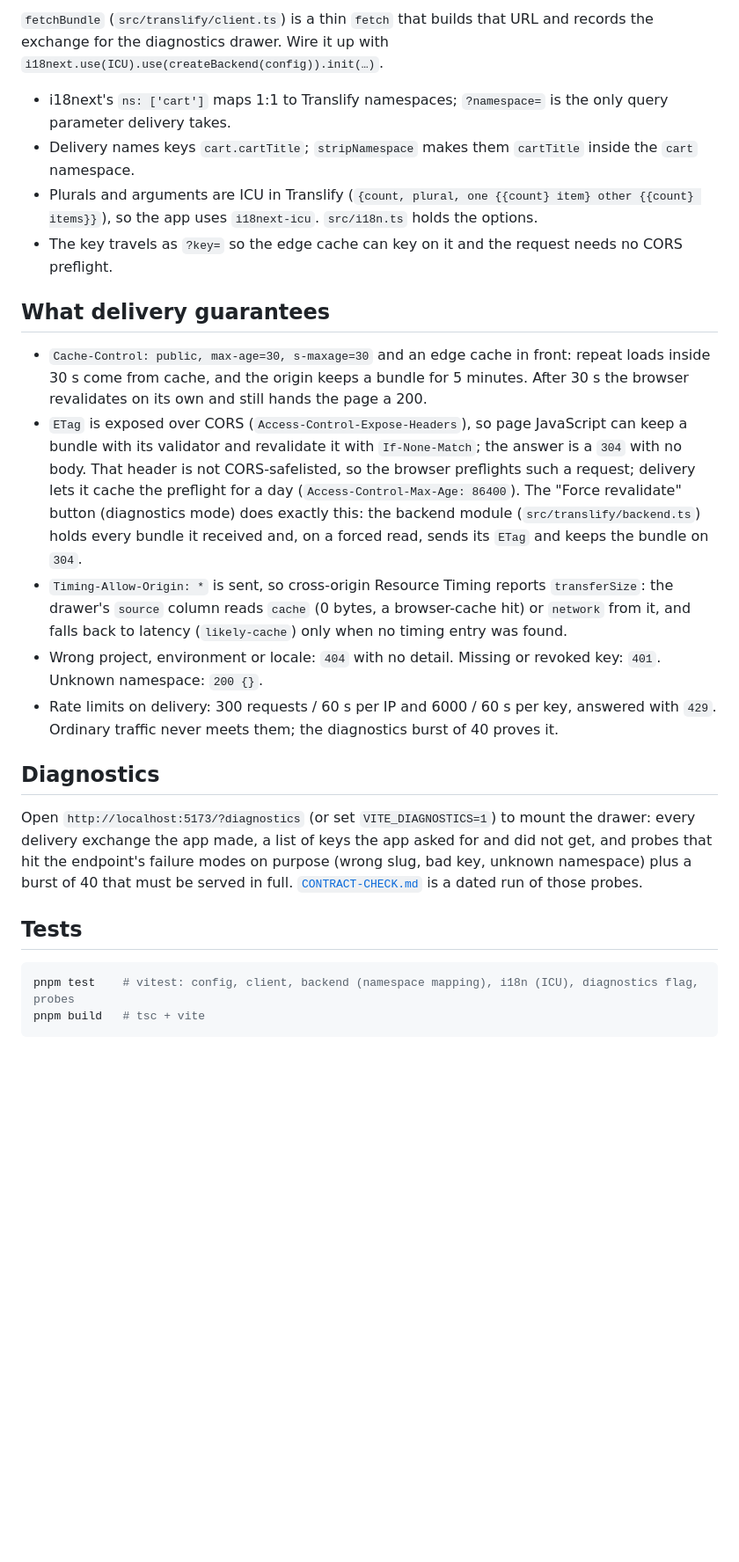
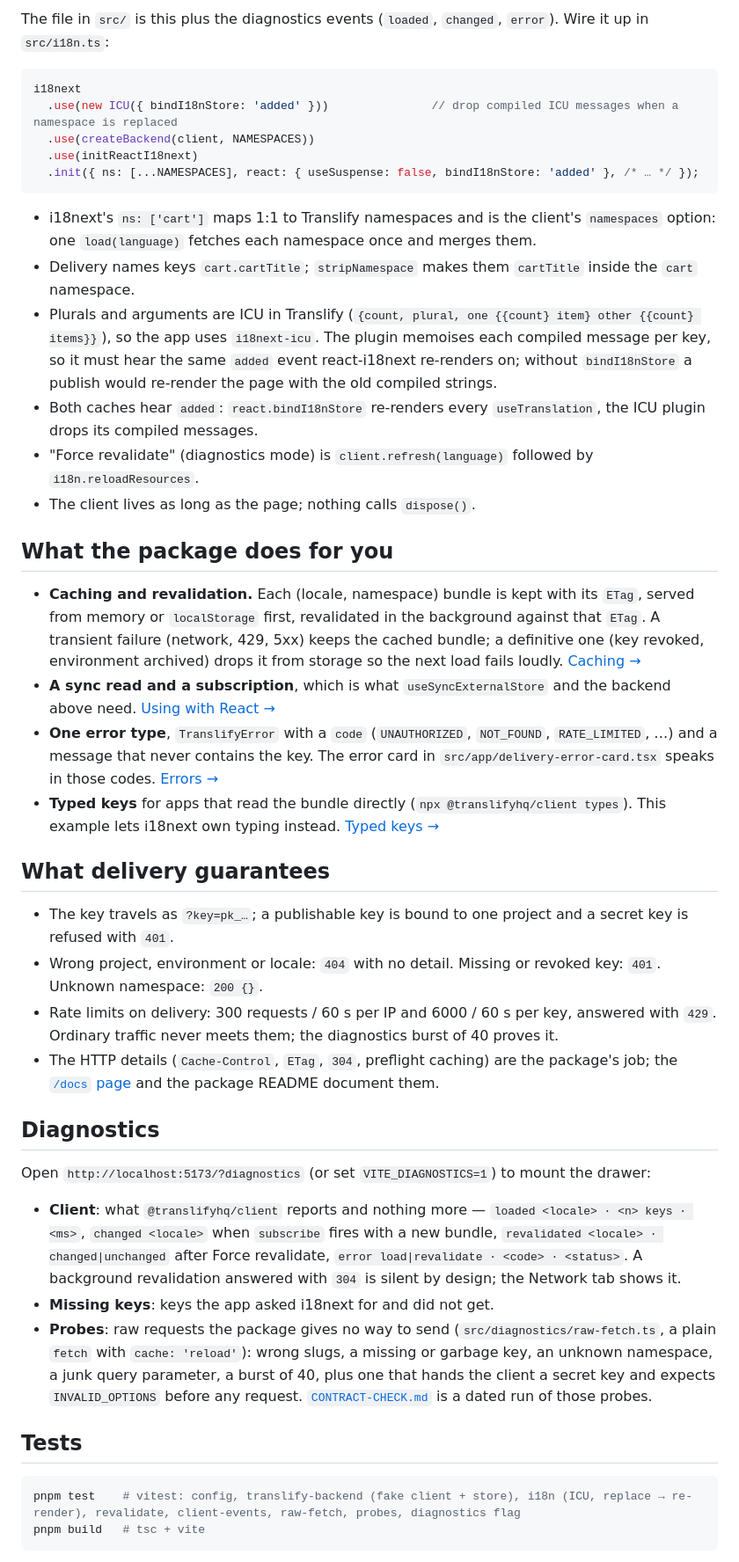
Before and after one commit to chesterbrains/translify-examples, a Markdown page: examples/react-i18next-runtime/README.md, the part around one of its changes. Shown at 88% size. GitHub-like rendering; blank space fills up the shorter version.

````diff
--- a/examples/react-i18next-runtime/README.md
+++ b/examples/react-i18next-runtime/README.md
@@ -76,28 +110,48 @@ export const createBackend = (config: TranslifyConfig): BackendModule => ({
 ```
 
-`fetchBundle` (`src/translify/client.ts`) is a thin `fetch` that builds that URL and records the exchange for the diagnostics drawer. Wire it up with `i18next.use(ICU).use(createBackend(config)).init(…)`.
+The file in `src/` is this plus the diagnostics events (`loaded`, `changed`, `error`). Wire it up in `src/i18n.ts`:
 
-- i18next's `ns: ['cart']` maps 1:1 to Translify namespaces; `?namespace=` is the only query parameter delivery takes.
+```ts
+i18next
+  .use(new ICU({ bindI18nStore: 'added' }))               // drop compiled ICU messages when a namespace is replaced
+  .use(createBackend(client, NAMESPACES))
+  .use(initReactI18next)
+  .init({ ns: [...NAMESPACES], react: { useSuspense: false, bindI18nStore: 'added' }, /* … */ });
+```
+
+- i18next's `ns: ['cart']` maps 1:1 to Translify namespaces and is the client's `namespaces` option: one `load(language)` fetches each namespace once and merges them.
 - Delivery names keys `cart.cartTitle`; `stripNamespace` makes them `cartTitle` inside the `cart` namespace.
-- Plurals and arguments are ICU in Translify (`{count, plural, one {{count} item} other {{count} items}}`), so the app uses `i18next-icu`. `src/i18n.ts` holds the options.
-- The key travels as `?key=` so the edge cache can key on it and the request needs no CORS preflight.
+- Plurals and arguments are ICU in Translify (`{count, plural, one {{count} item} other {{count} items}}`), so the app uses `i18next-icu`. The plugin memoises each compiled message per key, so it must hear the same `added` event react-i18next re-renders on; without `bindI18nStore` a publish would re-render the page with the old compiled strings.
+- Both caches hear `added`: `react.bindI18nStore` re-renders every `useTranslation`, the ICU plugin drops its compiled messages.
+- "Force revalidate" (diagnostics mode) is `client.refresh(language)` followed by `i18n.reloadResources`.
+- The client lives as long as the page; nothing calls `dispose()`.
+
+## What the package does for you
+
+- **Caching and revalidation.** Each (locale, namespace) bundle is kept with its `ETag`, served from memory or `localStorage` first, revalidated in the background against that `ETag`. A transient failure (network, 429, 5xx) keeps the cached bundle; a definitive one (key revoked, environment archived) drops it from storage so the next load fails loudly. [Caching →](https://github.com/chesterbrains/translify-js#caching)
+- **A sync read and a subscription**, which is what `useSyncExternalStore` and the backend above need. [Using with React →](https://github.com/chesterbrains/translify-js#using-with-react)
+- **One error type**, `TranslifyError` with a `code` (`UNAUTHORIZED`, `NOT_FOUND`, `RATE_LIMITED`, …) and a message that never contains the key. The error card in `src/app/delivery-error-card.tsx` speaks in those codes. [Errors →](https://github.com/chesterbrains/translify-js#errors)
+- **Typed keys** for apps that read the bundle directly (`npx @translifyhq/client types`). This example lets i18next own typing instead. [Typed keys →](https://github.com/chesterbrains/translify-js#typed-keys)
 
 ## What delivery guarantees
 
-- `Cache-Control: public, max-age=30, s-maxage=30` and an edge cache in front: repeat loads inside 30 s come from cache, and the origin keeps a bundle for 5 minutes. After 30 s the browser revalidates on its own and still hands the page a 200.
-- `ETag` is exposed over CORS (`Access-Control-Expose-Headers`), so page JavaScript can keep a bundle with its validator and revalidate it with `If-None-Match`; the answer is a `304` with no body. That header is not CORS-safelisted, so the browser preflights such a request; delivery lets it cache the preflight for a day (`Access-Control-Max-Age: 86400`). The "Force revalidate" button (diagnostics mode) does exactly this: the backend module (`src/translify/backend.ts`) holds every bundle it received and, on a forced read, sends its `ETag` and keeps the bundle on `304`.
-- `Timing-Allow-Origin: *` is sent, so cross-origin Resource Timing reports `transferSize`: the drawer's `source` column reads `cache` (0 bytes, a browser-cache hit) or `network` from it, and falls back to latency (`likely-cache`) only when no timing entry was found.
+- The key travels as `?key=pk_…`; a publishable key is bound to one project and a secret key is refused with `401`.
 - Wrong project, environment or locale: `404` with no detail. Missing or revoked key: `401`. Unknown namespace: `200 {}`.
 - Rate limits on delivery: 300 requests / 60 s per IP and 6000 / 60 s per key, answered with `429`. Ordinary traffic never meets them; the diagnostics burst of 40 proves it.
+- The HTTP details (`Cache-Control`, `ETag`, `304`, preflight caching) are the package's job; the [`/docs` page](https://translify.tommasofeltrin.work/docs) and the package README document them.
 
 ## Diagnostics
 
-Open `http://localhost:5173/?diagnostics` (or set `VITE_DIAGNOSTICS=1`) to mount the drawer: every delivery exchange the app made, a list of keys the app asked for and did not get, and probes that hit the endpoint's failure modes on purpose (wrong slug, bad key, unknown namespace) plus a burst of 40 that must be served in full. [`CONTRACT-CHECK.md`](CONTRACT-CHECK.md) is a dated run of those probes.
+Open `http://localhost:5173/?diagnostics` (or set `VITE_DIAGNOSTICS=1`) to mount the drawer:
+
+- **Client**: what `@translifyhq/client` reports and nothing more — `loaded <locale> · <n> keys · <ms>`, `changed <locale>` when `subscribe` fires with a new bundle, `revalidated <locale> · changed|unchanged` after Force revalidate, `error load|revalidate · <code> · <status>`. A background revalidation answered with `304` is silent by design; the Network tab shows it.
+- **Missing keys**: keys the app asked i18next for and did not get.
+- **Probes**: raw requests the package gives no way to send (`src/diagnostics/raw-fetch.ts`, a plain `fetch` with `cache: 'reload'`): wrong slugs, a missing or garbage key, an unknown namespace, a junk query parameter, a burst of 40, plus one that hands the client a secret key and expects `INVALID_OPTIONS` before any request. [`CONTRACT-CHECK.md`](CONTRACT-CHECK.md) is a dated run of those probes.
 
 ## Tests
 
 ```sh
-pnpm test    # vitest: config, client, backend (namespace mapping), i18n (ICU), diagnostics flag, probes
+pnpm test    # vitest: config, translify-backend (fake client + store), i18n (ICU, replace → re-render), revalidate, client-events, raw-fetch, probes, diagnostics flag
 pnpm build   # tsc + vite
 ```
 
````
Also changed, not shown: other parts of examples/react-i18next-runtime/README.md (+65 -31 lines), README.md (+1 -1 lines).
